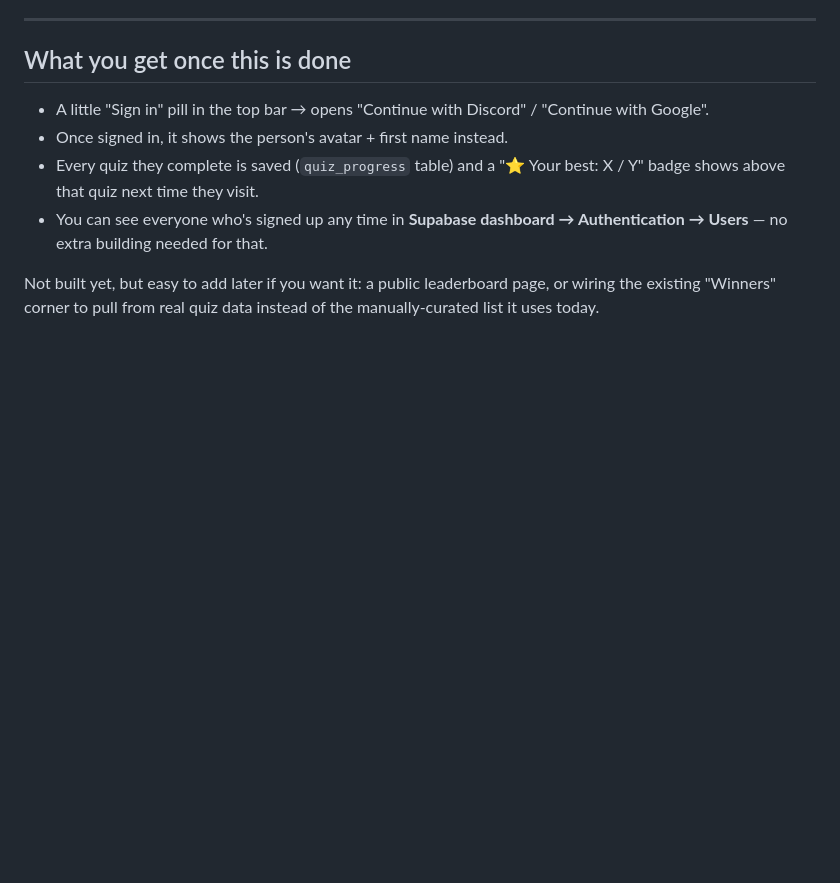
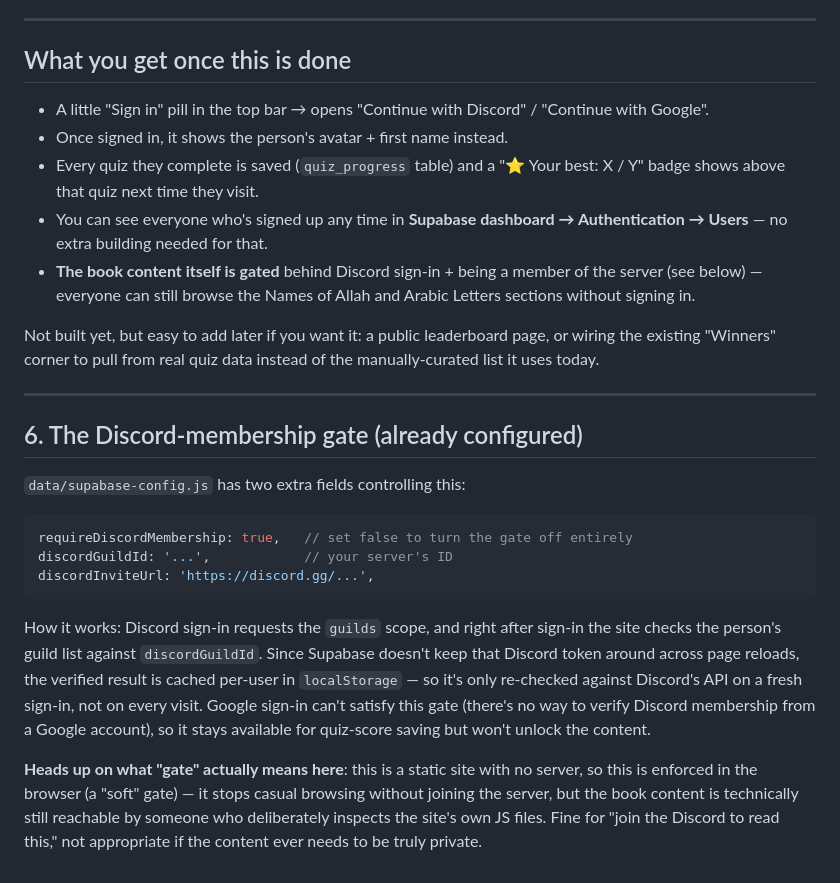
Before and after one commit to sultanalayan/TheXenotes, a Markdown page: SETUP-LOGIN.md, the part around the change. Rendered like a GitHub page; blank space fills up the shorter version.

Commit message:
Document the Discord-membership gate in SETUP-LOGIN.md
Co-Authored-By: Claude Sonnet 5 <noreply@anthropic.com>

````diff
--- a/SETUP-LOGIN.md
+++ b/SETUP-LOGIN.md
@@ -113,7 +113,39 @@ just localhost.
   "⭐ Your best: X / Y" badge shows above that quiz next time they visit.
 - You can see everyone who's signed up any time in **Supabase dashboard
   → Authentication → Users** — no extra building needed for that.
+- **The book content itself is gated** behind Discord sign-in + being a
+  member of the server (see below) — everyone can still browse the
+  Names of Allah and Arabic Letters sections without signing in.
 
 Not built yet, but easy to add later if you want it: a public
 leaderboard page, or wiring the existing "Winners" corner to pull from
 real quiz data instead of the manually-curated list it uses today.
+
+---
+
+## 6. The Discord-membership gate (already configured)
+
+`data/supabase-config.js` has two extra fields controlling this:
+
+```js
+requireDiscordMembership: true,   // set false to turn the gate off entirely
+discordGuildId: '...',            // your server's ID
+discordInviteUrl: 'https://discord.gg/...',
+```
+
+How it works: Discord sign-in requests the `guilds` scope, and right
+after sign-in the site checks the person's guild list against
+`discordGuildId`. Since Supabase doesn't keep that Discord token around
+across page reloads, the verified result is cached per-user in
+`localStorage` — so it's only re-checked against Discord's API on a
+fresh sign-in, not on every visit. Google sign-in can't satisfy this
+gate (there's no way to verify Discord membership from a Google
+account), so it stays available for quiz-score saving but won't unlock
+the content.
+
+**Heads up on what "gate" actually means here**: this is a static site
+with no server, so this is enforced in the browser (a "soft" gate) —
+it stops casual browsing without joining the server, but the book
+content is technically still reachable by someone who deliberately
+inspects the site's own JS files. Fine for "join the Discord to read
+this," not appropriate if the content ever needs to be truly private.
````
